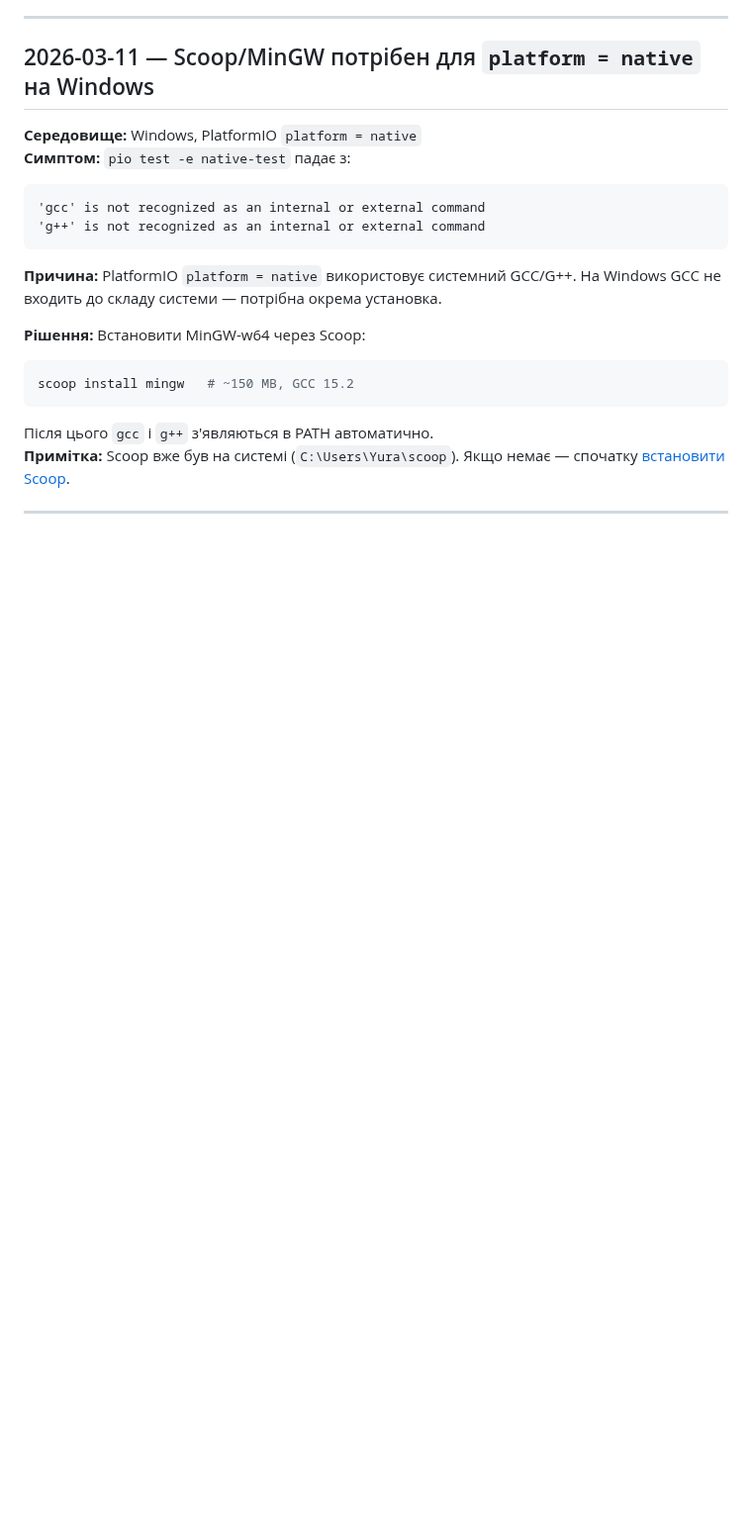
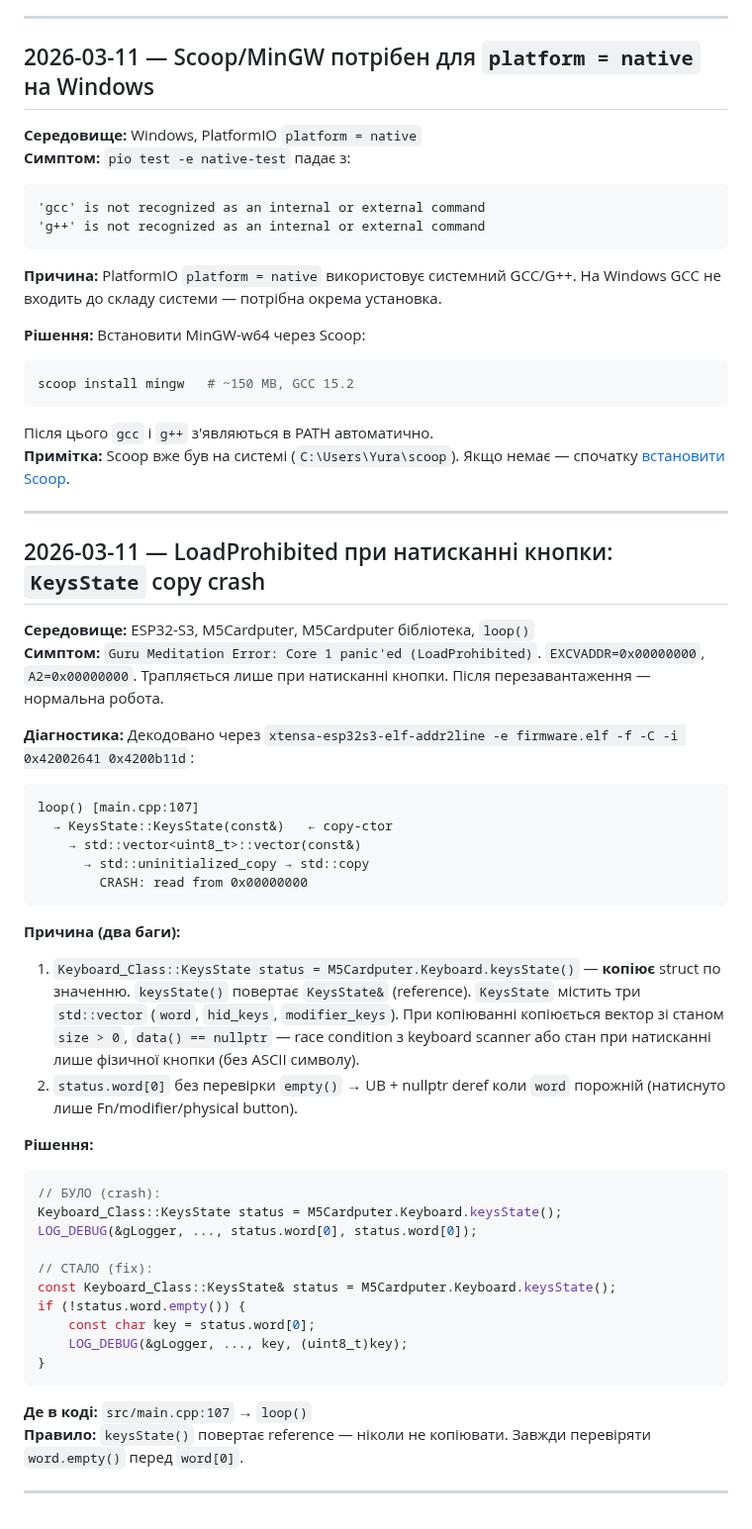
Before and after one commit to xkachya/CoinTrace, a Markdown page: docs/lessons-learned.md, the part around the change. Shown at 99% size. Drawn GitHub-style; blank space fills up the shorter version.

Commit message:
docs(lessons): add KeysState copy crash incident (LoadProhibited)
Signed-off-by: xkachya <141530530+xkachya@users.noreply.github.com>

````diff
--- a/docs/lessons-learned.md
+++ b/docs/lessons-learned.md
@@ -155,3 +155,40 @@ scoop install mingw   # ~150 MB, GCC 15.2
 **Примітка:** Scoop вже був на системі (`C:\Users\Yura\scoop`). Якщо немає — спочатку [встановити Scoop](https://scoop.sh).
 
 ---
+
+## 2026-03-11 — LoadProhibited при натисканні кнопки: `KeysState` copy crash
+
+**Середовище:** ESP32-S3, M5Cardputer, M5Cardputer бібліотека, `loop()`
+**Симптом:** `Guru Meditation Error: Core 1 panic'ed (LoadProhibited)`. `EXCVADDR=0x00000000`, `A2=0x00000000`. Трапляється лише при натисканні кнопки. Після перезавантаження — нормальна робота.
+
+**Діагностика:** Декодовано через `xtensa-esp32s3-elf-addr2line -e firmware.elf -f -C -i 0x42002641 0x4200b11d`:
+```
+loop() [main.cpp:107]
+  → KeysState::KeysState(const&)   ← copy-ctor
+    → std::vector<uint8_t>::vector(const&)
+      → std::uninitialized_copy → std::copy
+        CRASH: read from 0x00000000
+```
+
+**Причина (два баги):**
+1. `Keyboard_Class::KeysState status = M5Cardputer.Keyboard.keysState()` — **копіює** struct по значенню. `keysState()` повертає `KeysState&` (reference). `KeysState` містить три `std::vector` (`word`, `hid_keys`, `modifier_keys`). При копіюванні копіюється вектор зі станом `size > 0`, `data() == nullptr` — race condition з keyboard scanner або стан при натисканні лише фізичної кнопки (без ASCII символу).
+2. `status.word[0]` без перевірки `empty()` → UB + nullptr deref коли `word` порожній (натиснуто лише Fn/modifier/physical button).
+
+**Рішення:**
+```cpp
+// БУЛО (crash):
+Keyboard_Class::KeysState status = M5Cardputer.Keyboard.keysState();
+LOG_DEBUG(&gLogger, ..., status.word[0], status.word[0]);
+
+// СТАЛО (fix):
+const Keyboard_Class::KeysState& status = M5Cardputer.Keyboard.keysState();
+if (!status.word.empty()) {
+    const char key = status.word[0];
+    LOG_DEBUG(&gLogger, ..., key, (uint8_t)key);
+}
+```
+
+**Де в коді:** `src/main.cpp:107` → `loop()`
+**Правило:** `keysState()` повертає reference — ніколи не копіювати. Завжди перевіряти `word.empty()` перед `word[0]`.
+
+---
````
